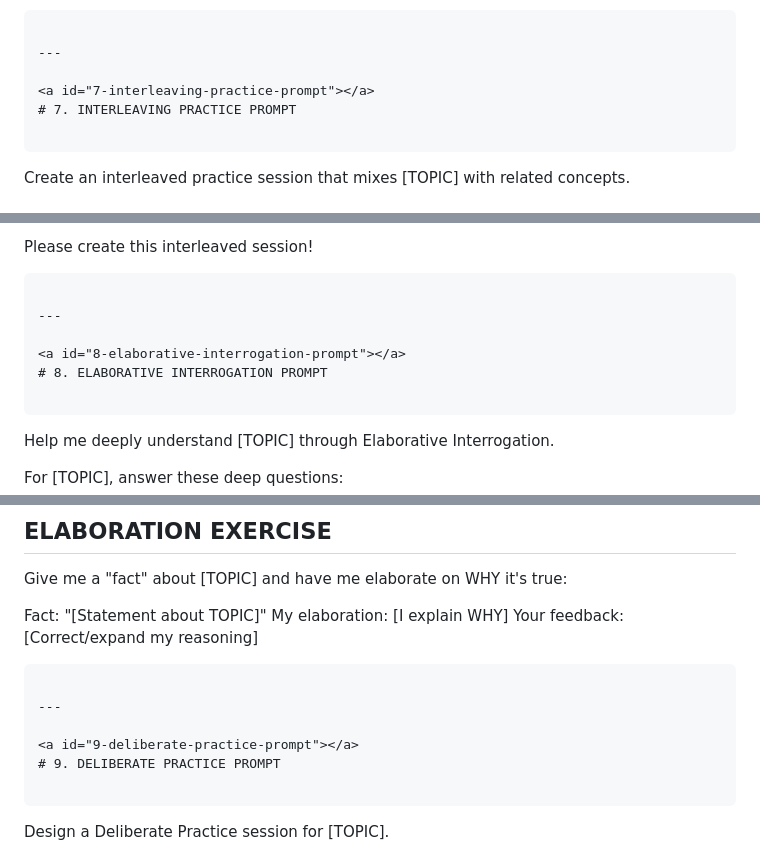
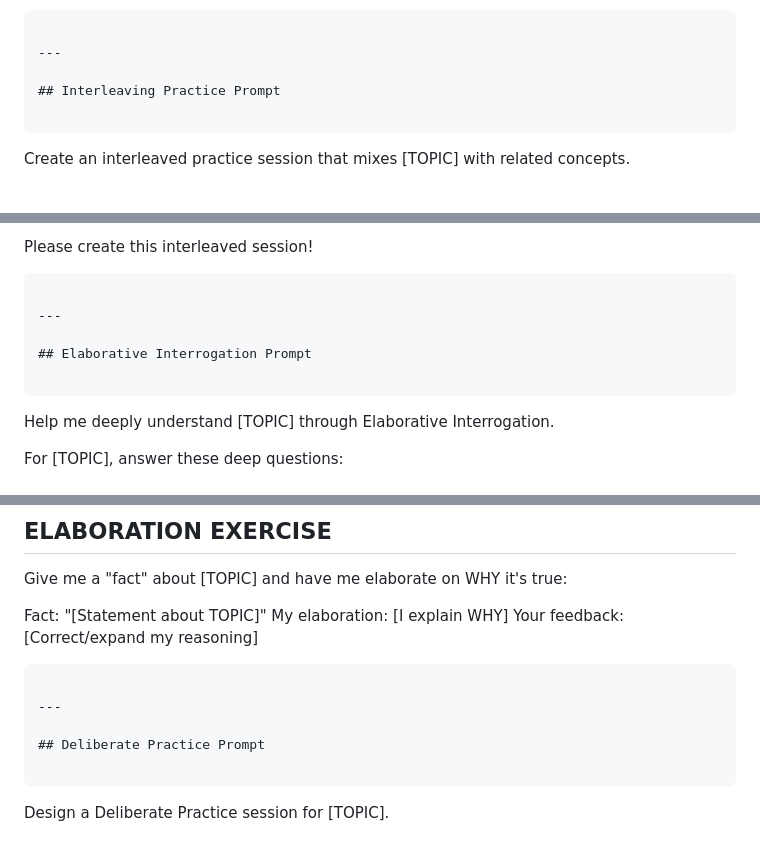
Before and after one commit to nihalgbailur/Gen_AI_100_questions, a Markdown page: Mega_Prompt_Templates_Python_Learning.md, 3 parts joined by grey strips. GitHub-like rendering.

````diff
--- a/Mega_Prompt_Templates_Python_Learning.md
+++ b/Mega_Prompt_Templates_Python_Learning.md
@@ -383,8 +377,7 @@ Please begin the Socratic dialogue!
 
 ---
 
-<a id="7-interleaving-practice-prompt"></a>
-# 7. INTERLEAVING PRACTICE PROMPT
+## Interleaving Practice Prompt
 
 ```
 Create an interleaved practice session that mixes [TOPIC] with related concepts.
@@ -450,8 +443,7 @@ Please create this interleaved session!
 
 ---
 
-<a id="8-elaborative-interrogation-prompt"></a>
-# 8. ELABORATIVE INTERROGATION PROMPT
+## Elaborative Interrogation Prompt
 
 ```
 Help me deeply understand [TOPIC] through Elaborative Interrogation.
@@ -513,8 +505,7 @@ Your feedback: [Correct/expand my reasoning]
 
 ---
 
-<a id="9-deliberate-practice-prompt"></a>
-# 9. DELIBERATE PRACTICE PROMPT
+## Deliberate Practice Prompt
 
 ```
 Design a Deliberate Practice session for [TOPIC].
````
Also changed, not shown: other parts of Mega_Prompt_Templates_Python_Learning.md (+40 -57 lines).
